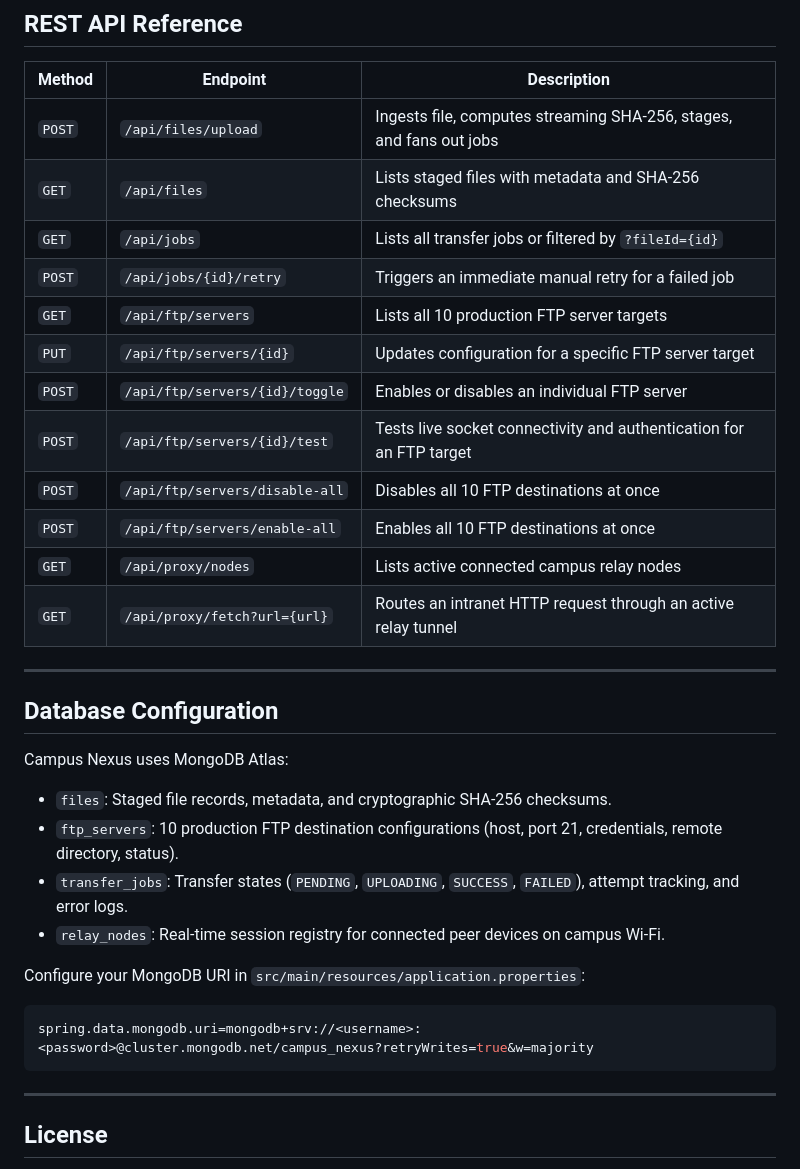
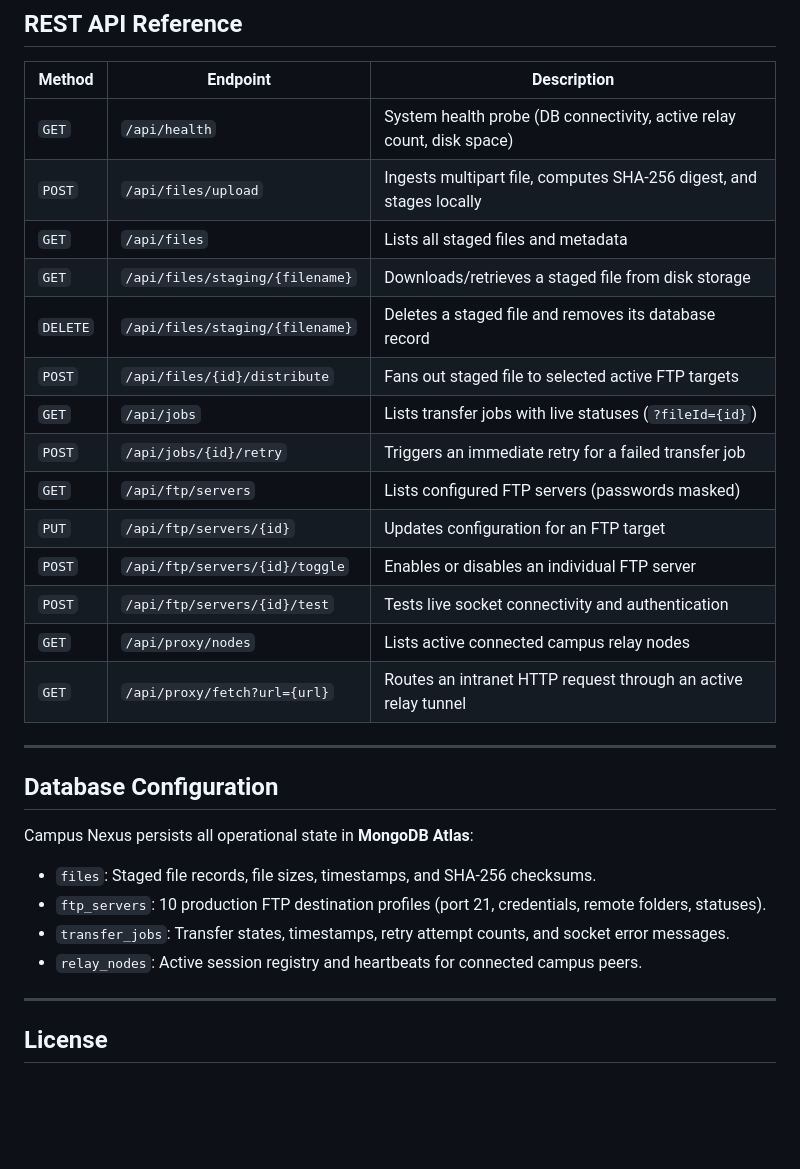
Before and after one commit to Kv-Logics/campus-nexus, a Markdown page: README.md, the part around one of its changes. GitHub-like rendering; blank space fills up the shorter version.

````diff
--- a/README.md
+++ b/README.md
@@ -141,16 +167,18 @@ http://localhost:8080
 
 | Method | Endpoint | Description |
 |---|---|---|
-| `POST` | `/api/files/upload` | Ingests file, computes streaming SHA-256, stages, and fans out jobs |
-| `GET` | `/api/files` | Lists staged files with metadata and SHA-256 checksums |
-| `GET` | `/api/jobs` | Lists all transfer jobs or filtered by `?fileId={id}` |
-| `POST` | `/api/jobs/{id}/retry` | Triggers an immediate manual retry for a failed job |
-| `GET` | `/api/ftp/servers` | Lists all 10 production FTP server targets |
-| `PUT` | `/api/ftp/servers/{id}` | Updates configuration for a specific FTP server target |
+| `GET` | `/api/health` | System health probe (DB connectivity, active relay count, disk space) |
+| `POST` | `/api/files/upload` | Ingests multipart file, computes SHA-256 digest, and stages locally |
+| `GET` | `/api/files` | Lists all staged files and metadata |
+| `GET` | `/api/files/staging/{filename}` | Downloads/retrieves a staged file from disk storage |
+| `DELETE` | `/api/files/staging/{filename}` | Deletes a staged file and removes its database record |
+| `POST` | `/api/files/{id}/distribute` | Fans out staged file to selected active FTP targets |
+| `GET` | `/api/jobs` | Lists transfer jobs with live statuses (`?fileId={id}`) |
+| `POST` | `/api/jobs/{id}/retry` | Triggers an immediate retry for a failed transfer job |
+| `GET` | `/api/ftp/servers` | Lists configured FTP servers (passwords masked) |
+| `PUT` | `/api/ftp/servers/{id}` | Updates configuration for an FTP target |
 | `POST` | `/api/ftp/servers/{id}/toggle` | Enables or disables an individual FTP server |
-| `POST` | `/api/ftp/servers/{id}/test` | Tests live socket connectivity and authentication for an FTP target |
-| `POST` | `/api/ftp/servers/disable-all` | Disables all 10 FTP destinations at once |
-| `POST` | `/api/ftp/servers/enable-all` | Enables all 10 FTP destinations at once |
+| `POST` | `/api/ftp/servers/{id}/test` | Tests live socket connectivity and authentication |
 | `GET` | `/api/proxy/nodes` | Lists active connected campus relay nodes |
 | `GET` | `/api/proxy/fetch?url={url}` | Routes an intranet HTTP request through an active relay tunnel |
 
@@ -158,16 +186,11 @@ http://localhost:8080
 
 ## Database Configuration
 
-Campus Nexus uses MongoDB Atlas:
-- `files`: Staged file records, metadata, and cryptographic SHA-256 checksums.
-- `ftp_servers`: 10 production FTP destination configurations (host, port 21, credentials, remote directory, status).
-- `transfer_jobs`: Transfer states (`PENDING`, `UPLOADING`, `SUCCESS`, `FAILED`), attempt tracking, and error logs.
-- `relay_nodes`: Real-time session registry for connected peer devices on campus Wi-Fi.
-
-Configure your MongoDB URI in `src/main/resources/application.properties`:
-```properties
-spring.data.mongodb.uri=mongodb+srv://<username>:<password>@cluster.mongodb.net/campus_nexus?retryWrites=true&w=majority
-```
+Campus Nexus persists all operational state in **MongoDB Atlas**:
+- `files`: Staged file records, file sizes, timestamps, and SHA-256 checksums.
+- `ftp_servers`: 10 production FTP destination profiles (port 21, credentials, remote folders, statuses).
+- `transfer_jobs`: Transfer states, timestamps, retry attempt counts, and socket error messages.
+- `relay_nodes`: Active session registry and heartbeats for connected campus peers.
 
 ---
 
````
Also changed, not shown: other parts of README.md (+70 -44 lines).
